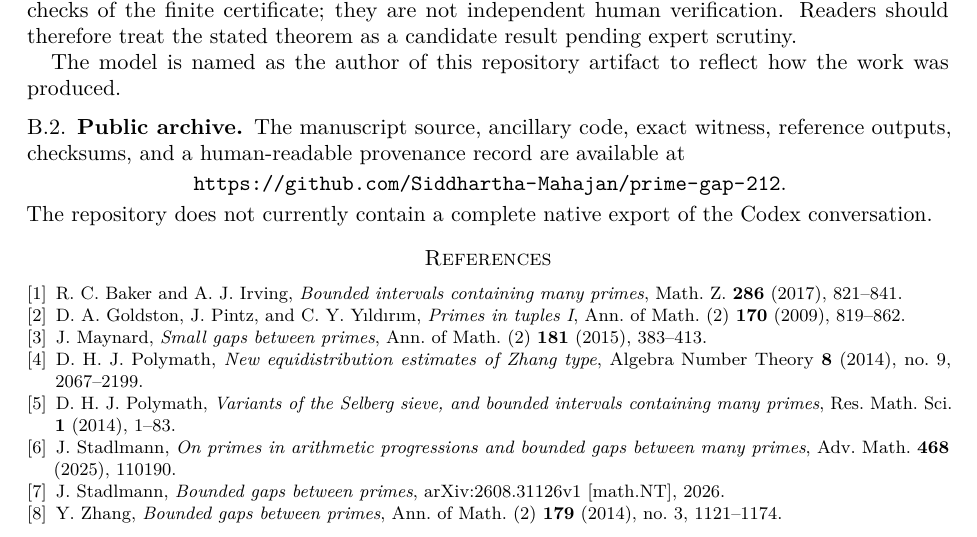
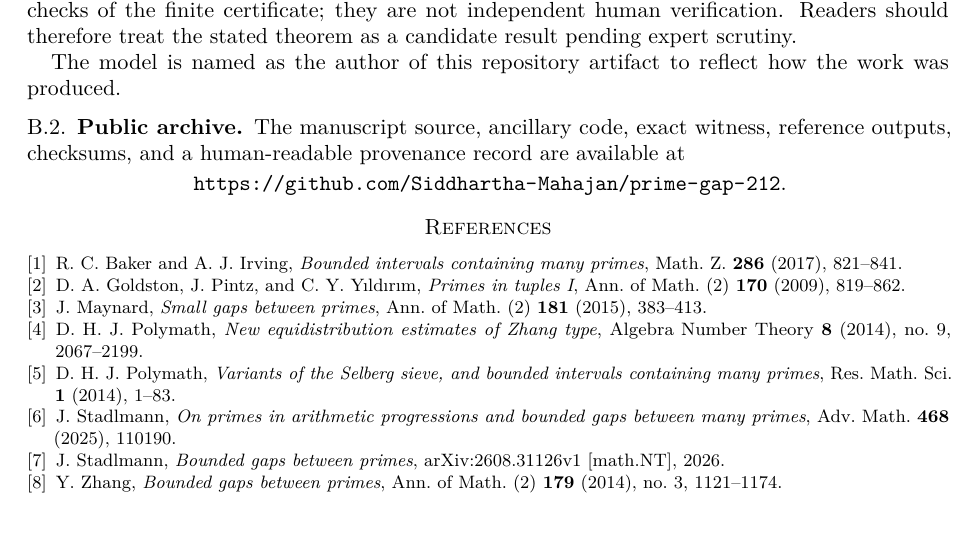
Before and after one commit to Siddhartha-Mahajan/prime-gap-212, a LaTeX paper (paper.tex): part of page 13 of 13, cut so that both start at the same text. Compiled offline with pdfLaTeX.

Commit message:
Remove conversation export note

```diff
--- a/paper.tex
+++ b/paper.tex
@@ -1024,8 +1024,6 @@ checksums, and a human-readable provenance record are available at
 \begin{center}
 \url{https://github.com/Siddhartha-Mahajan/prime-gap-212}.
 \end{center}
-The repository does not currently contain a complete native export of the
-Codex conversation.
 
 \begin{thebibliography}{9}
 \bibitem{BakerIrving}
```
Also changed, not shown: PROVENANCE.md (+0 -2 lines), paper.pdf, 1 other file.
